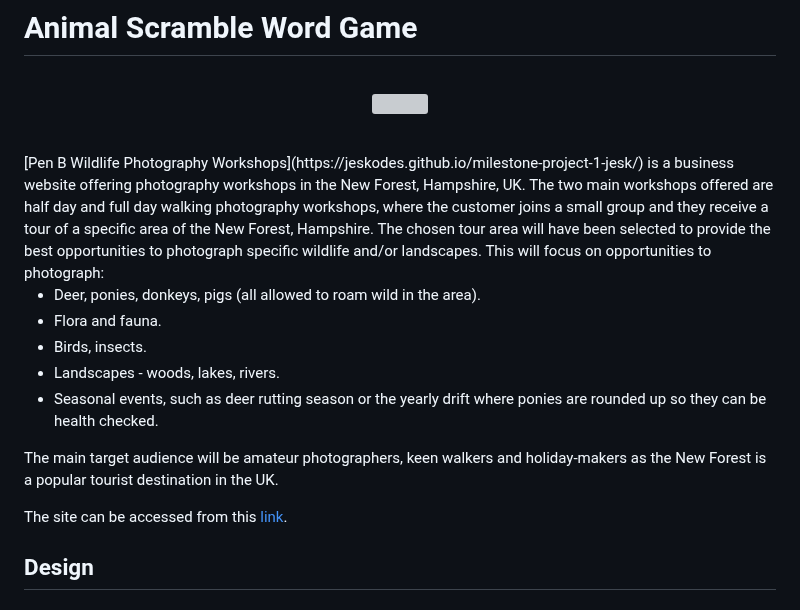
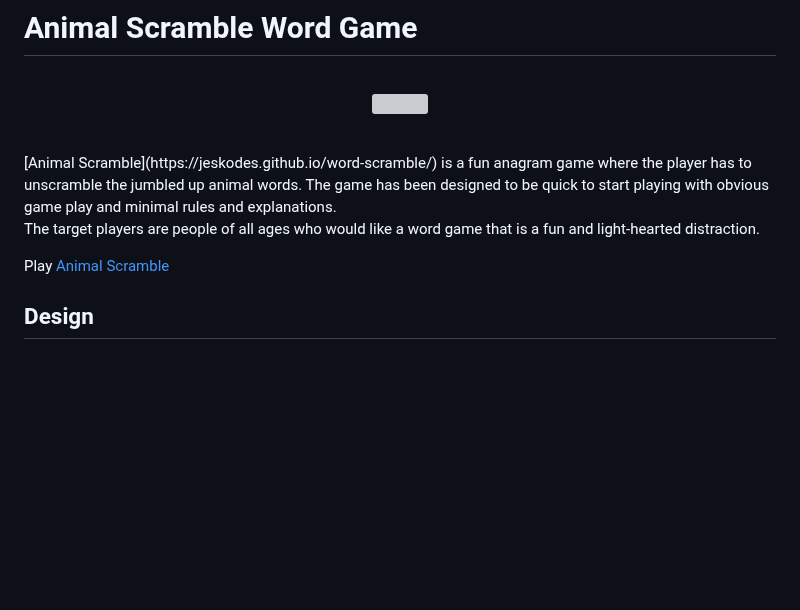
Before and after one commit to jeskodes/word-scramble, a Markdown page: README.md, the part around the change. Rendered like a GitHub page; blank space fills up the shorter version; grey boxes are pictures that could not be loaded.

```diff
--- a/README.md
+++ b/README.md
@@ -4,17 +4,12 @@
     <img width="72%" src="assets\images\animal-scramble-word-game.gif">
 </p>
 <br>
-[Pen B Wildlife Photography Workshops](https://jeskodes.github.io/milestone-project-1-jesk/) is a business website offering photography workshops in the New Forest, Hampshire, UK. The two main workshops offered are half day and full day walking photography workshops, where the customer joins a small group and they receive a tour of a specific area of the New Forest, Hampshire. The chosen tour area will have been selected to provide the best opportunities to photograph specific wildlife and/or landscapes. This will focus on opportunities to photograph:
+[Animal Scramble](https://jeskodes.github.io/word-scramble/) is a fun anagram game where the player has to unscramble the jumbled up animal words.
+The game has been designed to be quick to start playing with obvious game play and minimal rules and explanations.
 
-- Deer, ponies, donkeys, pigs (all allowed to roam wild in the area).
-- Flora and fauna.
-- Birds, insects.
-- Landscapes - woods, lakes, rivers.
-- Seasonal events, such as deer rutting season or the yearly drift where ponies are rounded up so they can be health checked.
+The target players are people of all ages who would like a word game that is a fun and light-hearted distraction.
 
-The main target audience will be amateur photographers, keen walkers and holiday-makers as the New Forest is a popular tourist destination in the UK.
-
-The site can be accessed from this [link](https://jeskodes.github.io/milestone-project-1-jesk/).
+Play [Animal Scramble](https://jeskodes.github.io/word-scramble/)
 
 ## Design
 
```
